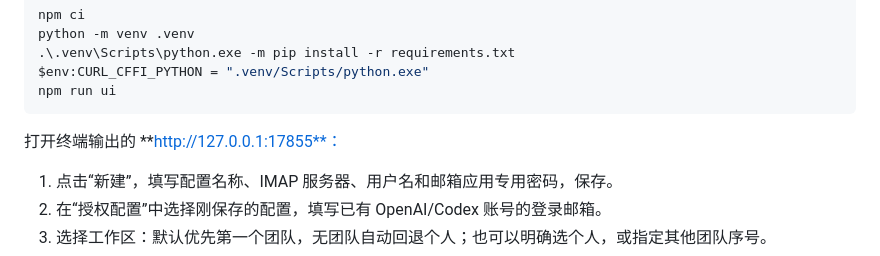
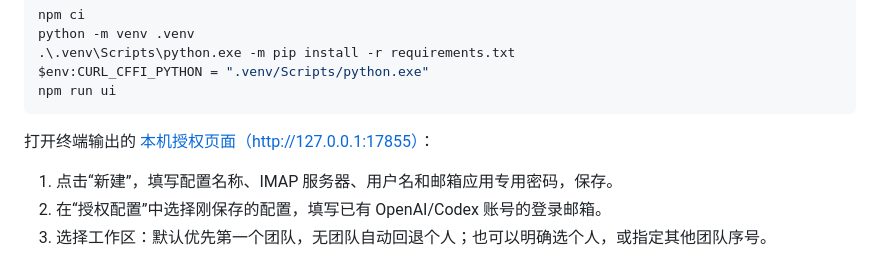
Before and after one commit to momoi6661/codex-auto-oauth-tutorial, a Markdown page: README.md, the part around the change. Rendered like a GitHub page.

````diff
--- a/README.md
+++ b/README.md
@@ -37,7 +37,7 @@ $env:CURL_CFFI_PYTHON = ".venv/Scripts/python.exe"
 npm run ui
 ```
 
-打开终端输出的 **http://127.0.0.1:17855**：
+打开终端输出的 [本机授权页面（http://127.0.0.1:17855）](http://127.0.0.1:17855)：
 
 1. 点击“新建”，填写配置名称、IMAP 服务器、用户名和邮箱应用专用密码，保存。
 2. 在“授权配置”中选择刚保存的配置，填写已有 OpenAI/Codex 账号的登录邮箱。
````
Also changed, not shown: README_EN.md (+1 -1 lines).
